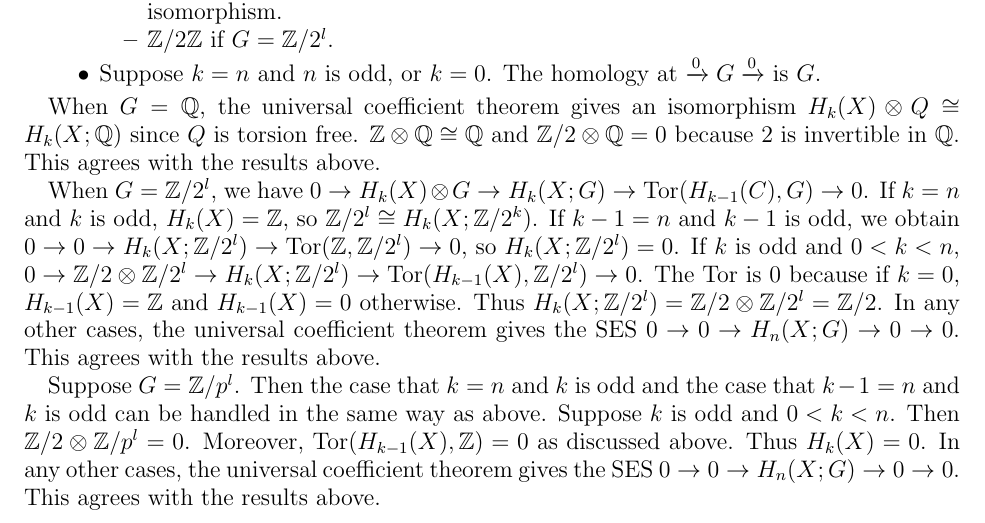
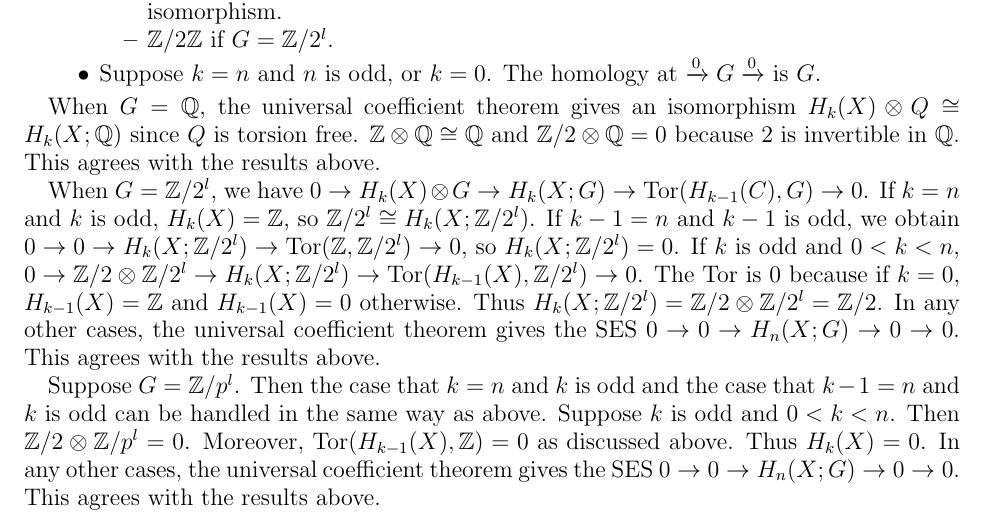
Before and after one commit to hidenori-shinohara/courses, a LaTeX problem sheet (math612/hw1/math612-hw1.tex): part of page 1 of 2, cut so that both start at the same text. Compiled offline with pdfLaTeX.

Commit message:
Fix a typo

```diff
--- a/math612/hw1/math612-hw1.tex
+++ b/math612/hw1/math612-hw1.tex
@@ -113,7 +113,7 @@
   This agrees with the results above.
 
   When $G = \mathbb{Z} / 2^l$, we have $0 \rightarrow H_k(X) \otimes G \rightarrow H_k(X; G) \rightarrow \Tor(H_{k - 1}(C), G) \rightarrow 0$.
-  If $k = n$ and $k$ is odd, $H_k(X) = \mathbb{Z}$, so $\mathbb{Z} / 2^l \cong H_k(X; \mathbb{Z} / 2^k)$.
+  If $k = n$ and $k$ is odd, $H_k(X) = \mathbb{Z}$, so $\mathbb{Z} / 2^l \cong H_k(X; \mathbb{Z} / 2^l)$.
   If $k - 1 = n$ and $k - 1$ is odd, we obtain $0 \rightarrow 0 \rightarrow H_k(X; \mathbb{Z} / 2^l) \rightarrow \Tor(\mathbb{Z}, \mathbb{Z} / 2^l) \rightarrow 0$, so $H_k(X; \mathbb{Z} / 2^l) = 0$.
   If $k$ is odd and $0 < k < n$, $0 \rightarrow \mathbb{Z} / 2 \otimes \mathbb{Z} / 2^l \rightarrow H_k(X; \mathbb{Z} / 2^l) \rightarrow \Tor(H_{k - 1}(X), \mathbb{Z} / 2^l) \rightarrow 0$.
   The $\Tor$ is 0 because if $k = 0$, $H_{k - 1}(X) = \mathbb{Z}$ and $H_{k - 1}(X) = 0$ otherwise.
```
Also changed, not shown: math612/hw1/math612-hw1.pdf.
